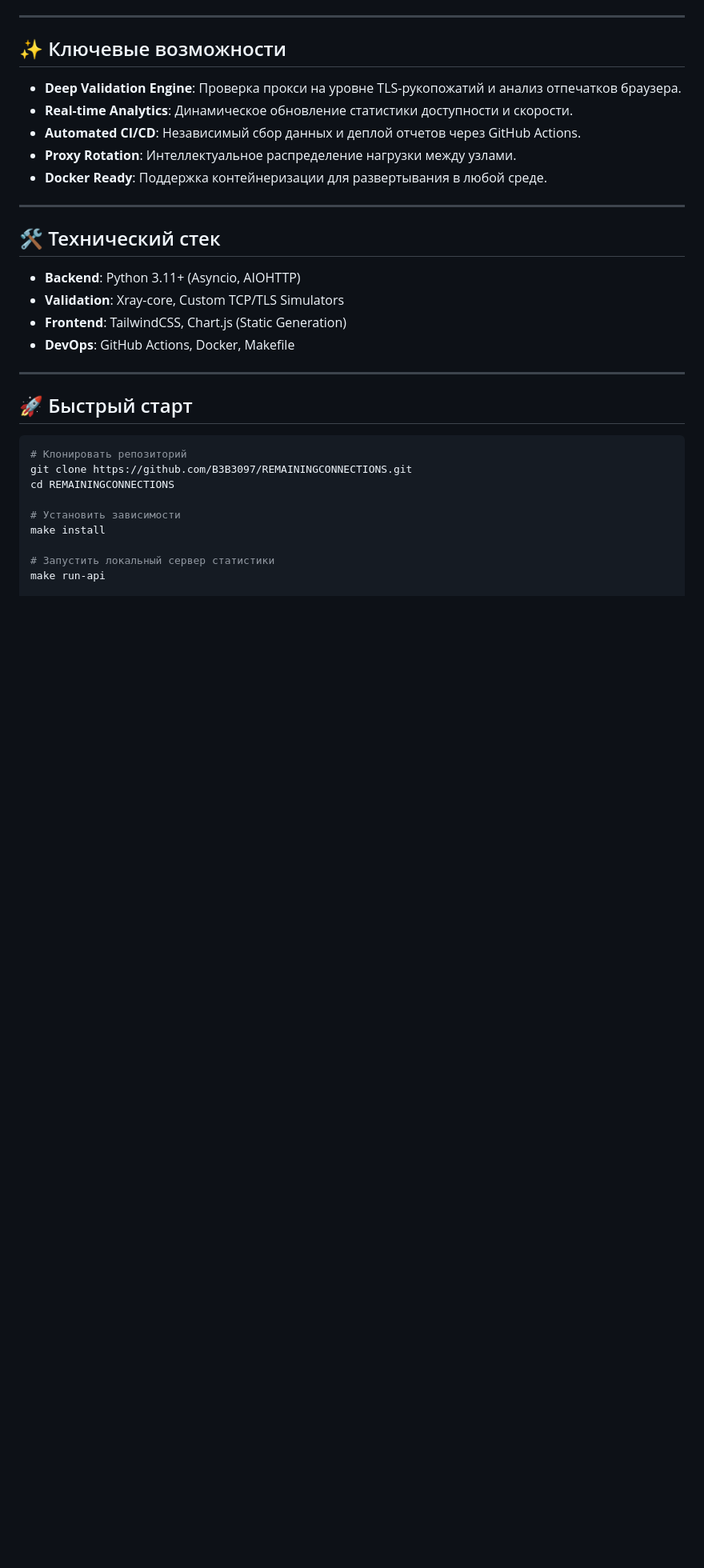
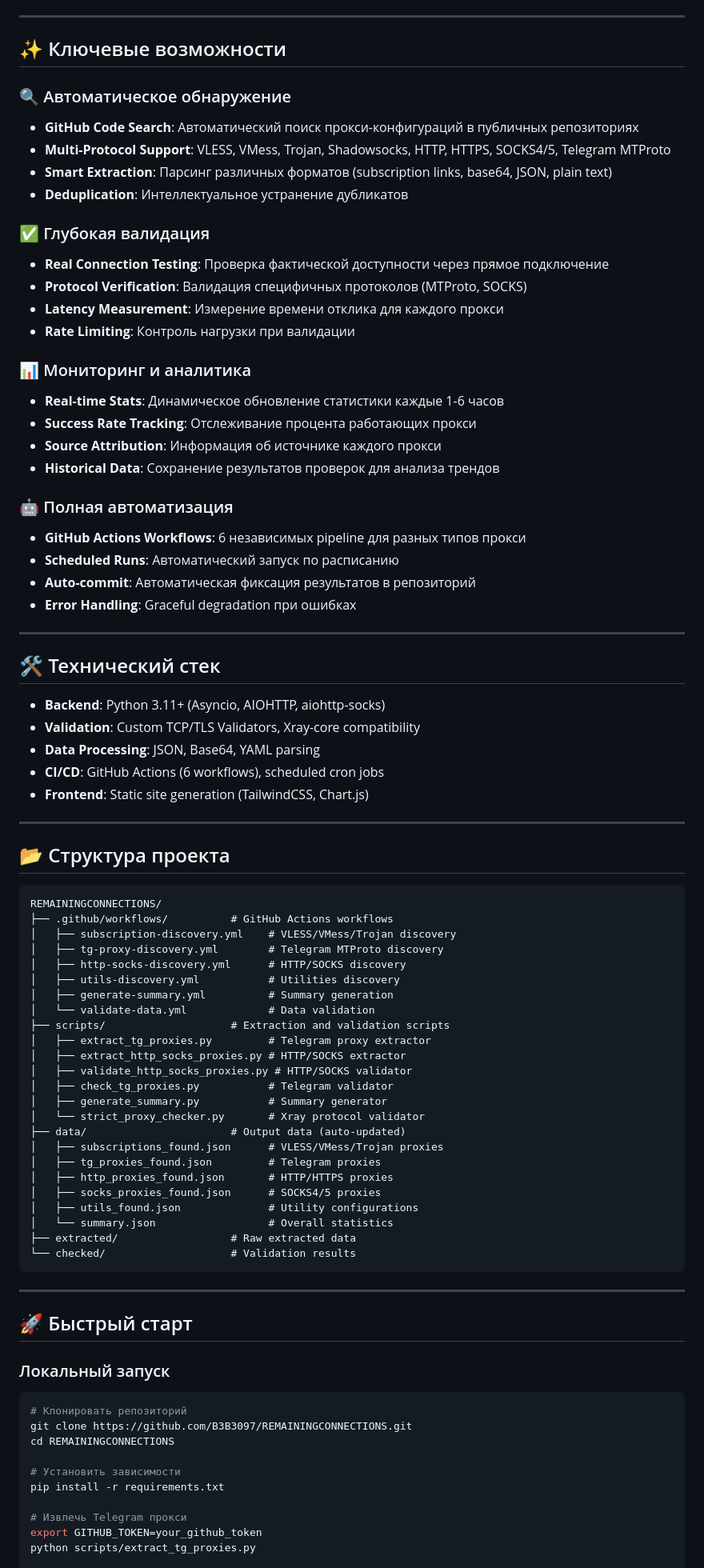
Before and after one commit to B3B3097/REMAININGCONNECTIONS, a Markdown page: README.md, the part around one of its changes. Shown at 80% size. Drawn GitHub-style; blank space fills up the shorter version.

Commit message:
🤖 AI: обновлён README.md

````diff
--- a/README.md
+++ b/README.md
@@ -24,24 +24,80 @@
 
 ## ✨ Ключевые возможности
 
-*   **Deep Validation Engine**: Проверка прокси на уровне TLS-рукопожатий и анализ отпечатков браузера.
-*   **Real-time Analytics**: Динамическое обновление статистики доступности и скорости.
-*   **Automated CI/CD**: Независимый сбор данных и деплой отчетов через GitHub Actions.
-*   **Proxy Rotation**: Интеллектуальное распределение нагрузки между узлами.
-*   **Docker Ready**: Поддержка контейнеризации для развертывания в любой среде.
+### 🔍 Автоматическое обнаружение
+
+*   **GitHub Code Search**: Автоматический поиск прокси-конфигураций в публичных репозиториях
+*   **Multi-Protocol Support**: VLESS, VMess, Trojan, Shadowsocks, HTTP, HTTPS, SOCKS4/5, Telegram MTProto
+*   **Smart Extraction**: Парсинг различных форматов (subscription links, base64, JSON, plain text)
+*   **Deduplication**: Интеллектуальное устранение дубликатов
+
+### ✅ Глубокая валидация
+
+*   **Real Connection Testing**: Проверка фактической доступности через прямое подключение
+*   **Protocol Verification**: Валидация специфичных протоколов (MTProto, SOCKS)
+*   **Latency Measurement**: Измерение времени отклика для каждого прокси
+*   **Rate Limiting**: Контроль нагрузки при валидации
+
+### 📊 Мониторинг и аналитика
+
+*   **Real-time Stats**: Динамическое обновление статистики каждые 1-6 часов
+*   **Success Rate Tracking**: Отслеживание процента работающих прокси
+*   **Source Attribution**: Информация об источнике каждого прокси
+*   **Historical Data**: Сохранение результатов проверок для анализа трендов
+
+### 🤖 Полная автоматизация
+
+*   **GitHub Actions Workflows**: 6 независимых pipeline для разных типов прокси
+*   **Scheduled Runs**: Автоматический запуск по расписанию
+*   **Auto-commit**: Автоматическая фиксация результатов в репозиторий
+*   **Error Handling**: Graceful degradation при ошибках
 
 ---
 
 ## 🛠 Технический стек
 
-*   **Backend**: Python 3.11+ (Asyncio, AIOHTTP)
-*   **Validation**: Xray-core, Custom TCP/TLS Simulators
-*   **Frontend**: TailwindCSS, Chart.js (Static Generation)
-*   **DevOps**: GitHub Actions, Docker, Makefile
+*   **Backend**: Python 3.11+ (Asyncio, AIOHTTP, aiohttp-socks)
+*   **Validation**: Custom TCP/TLS Validators, Xray-core compatibility
+*   **Data Processing**: JSON, Base64, YAML parsing
+*   **CI/CD**: GitHub Actions (6 workflows), scheduled cron jobs
+*   **Frontend**: Static site generation (TailwindCSS, Chart.js)
+
+---
+
+## 📂 Структура проекта
+
+```
+REMAININGCONNECTIONS/
+├── .github/workflows/          # GitHub Actions workflows
+│   ├── subscription-discovery.yml    # VLESS/VMess/Trojan discovery
+│   ├── tg-proxy-discovery.yml        # Telegram MTProto discovery
+│   ├── http-socks-discovery.yml      # HTTP/SOCKS discovery
+│   ├── utils-discovery.yml           # Utilities discovery
+│   ├── generate-summary.yml          # Summary generation
+│   └── validate-data.yml             # Data validation
+├── scripts/                    # Extraction and validation scripts
+│   ├── extract_tg_proxies.py         # Telegram proxy extractor
+│   ├── extract_http_socks_proxies.py # HTTP/SOCKS extractor
+│   ├── validate_http_socks_proxies.py # HTTP/SOCKS validator
+│   ├── check_tg_proxies.py           # Telegram validator
+│   ├── generate_summary.py           # Summary generator
+│   └── strict_proxy_checker.py       # Xray protocol validator
+├── data/                       # Output data (auto-updated)
+│   ├── subscriptions_found.json      # VLESS/VMess/Trojan proxies
+│   ├── tg_proxies_found.json         # Telegram proxies
+│   ├── http_proxies_found.json       # HTTP/HTTPS proxies
+│   ├── socks_proxies_found.json      # SOCKS4/5 proxies
+│   ├── utils_found.json              # Utility configurations
+│   └── summary.json                  # Overall statistics
+├── extracted/                  # Raw extracted data
+└── checked/                    # Validation results
+```
 
 ---
 
 ## 🚀 Быстрый старт
+
+### Локальный запуск
 
 ```bash
 # Клонировать репозиторий
@@ -49,8 +105,9 @@ git clone https://github.com/B3B3097/REMAININGCONNECTIONS.git
 cd REMAININGCONNECTIONS
 
 # Установить зависимости
-make install
+pip install -r requirements.txt
 
-# Запустить локальный сервер статистики
-make run-api
+# Извлечь Telegram прокси
+export GITHUB_TOKEN=your_github_token
+python scripts/extract_tg_proxies.py
 
````
Also changed, not shown: other parts of README.md (+140 -30 lines).
